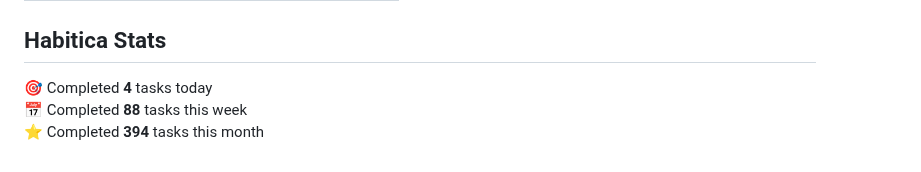
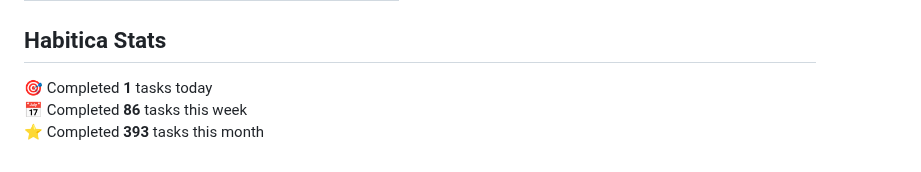
Before and after one commit to oleksandryalovyi/oleksandryalovyi, a Markdown page: README.md, the part around the change. Rendered like a GitHub page.

Commit message:
chore: update habitica stats in README

```diff
--- a/README.md
+++ b/README.md
@@ -33,7 +33,7 @@
 ## Habitica Stats
 
 <!-- HABITICA:START -->
-🎯  Completed **4** tasks today
-📅  Completed **88** tasks this week
-⭐  Completed **394** tasks this month
+🎯  Completed **1** tasks today
+📅  Completed **86** tasks this week
+⭐  Completed **393** tasks this month
 <!-- HABITICA:END -->
```
